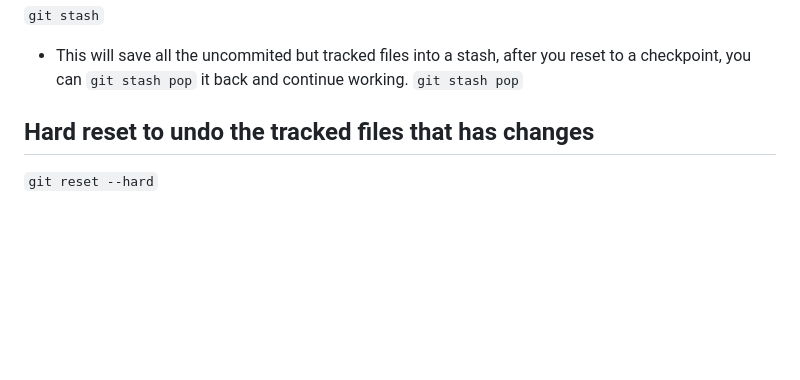
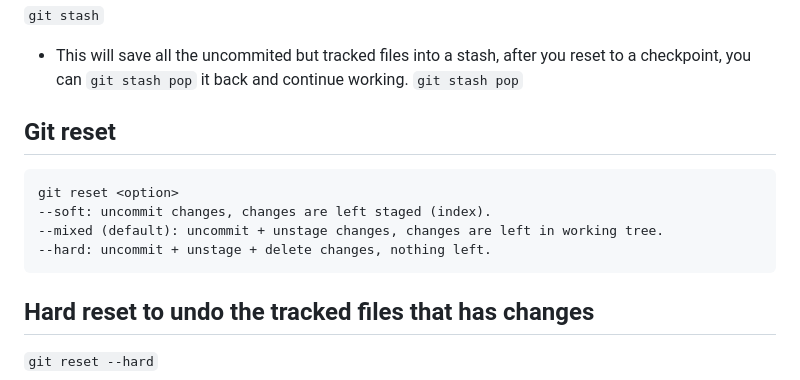
Before and after one commit to jwtanx/Hello-World-Of-Everything, a Markdown page: Git/README.md, the part around the change. Rendered like a GitHub page; blank space fills up the shorter version.

Commit message:
050424 - [Git] Reset types

````diff
--- a/Git/README.md
+++ b/Git/README.md
@@ -60,6 +60,14 @@ Once you revert, the added files / changes for the commit will be reverted, adde
 ```git stash```
 - This will save all the uncommited but tracked files into a stash, after you reset to a checkpoint, you can `git stash pop` it back and continue working.
 ```git stash pop```
+
+## Git reset
+```
+git reset <option>
+--soft: uncommit changes, changes are left staged (index).
+--mixed (default): uncommit + unstage changes, changes are left in working tree.
+--hard: uncommit + unstage + delete changes, nothing left.
+```
 
 ## Hard reset to undo the tracked files that has changes
 ```git reset --hard```
````
